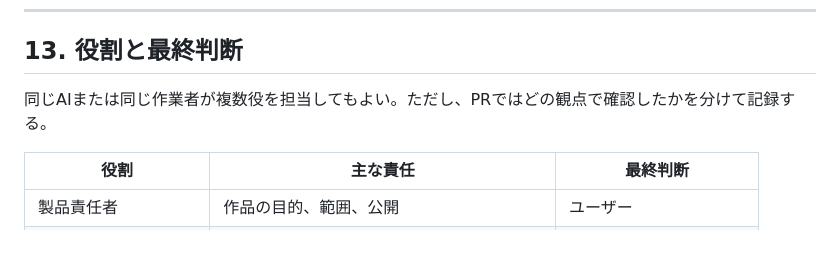
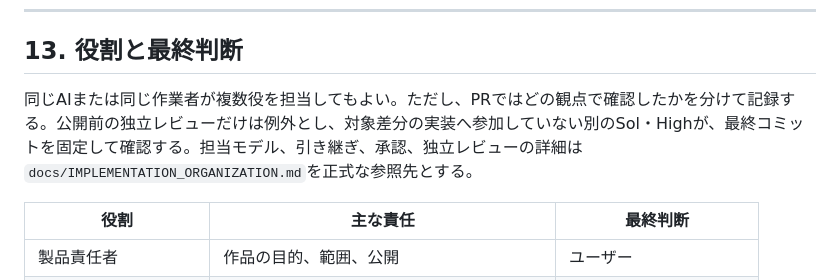
Before and after one commit to chameleonjp-lab/OITATE, a Markdown page: docs/PRODUCER_MASTER_PLAN.md, the part around the change. GitHub-like rendering; blank space fills up the shorter version.

Commit message:
docs: require an independent pre-release review

```diff
--- a/docs/PRODUCER_MASTER_PLAN.md
+++ b/docs/PRODUCER_MASTER_PLAN.md
@@ -763,7 +763,7 @@ OITATEは、次の5点を製品の約束とする。
 
 ## 13. 役割と最終判断
 
-同じAIまたは同じ作業者が複数役を担当してもよい。ただし、PRではどの観点で確認したかを分けて記録する。
+同じAIまたは同じ作業者が複数役を担当してもよい。ただし、PRではどの観点で確認したかを分けて記録する。公開前の独立レビューだけは例外とし、対象差分の実装へ参加していない別のSol・Highが、最終コミットを固定して確認する。担当モデル、引き継ぎ、承認、独立レビューの詳細は`docs/IMPLEMENTATION_ORGANIZATION.md`を正式な参照先とする。
 
 | 役割 | 主な責任 | 最終判断 |
 |---|---|---|
```
